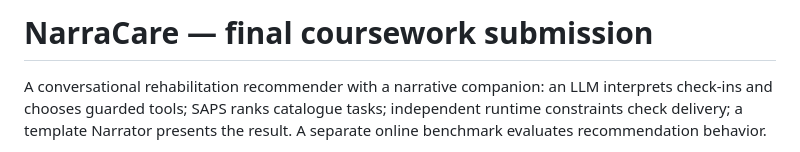
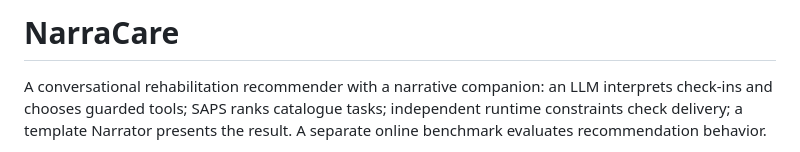
Before and after one commit to ZHIQIAN-fine/NarraCare, a Markdown page: README.md, the part around the change. Rendered like a GitHub page.

```diff
--- a/README.md
+++ b/README.md
@@ -1,4 +1,4 @@
-# NarraCare — final coursework submission
+# NarraCare
 
 A conversational rehabilitation recommender with a narrative companion: an LLM
 interprets check-ins and chooses guarded tools; SAPS ranks catalogue tasks;
```
